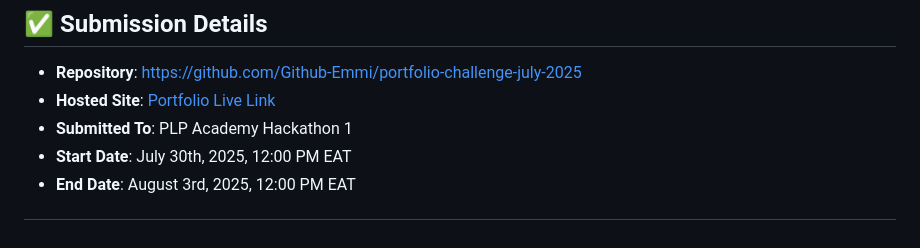
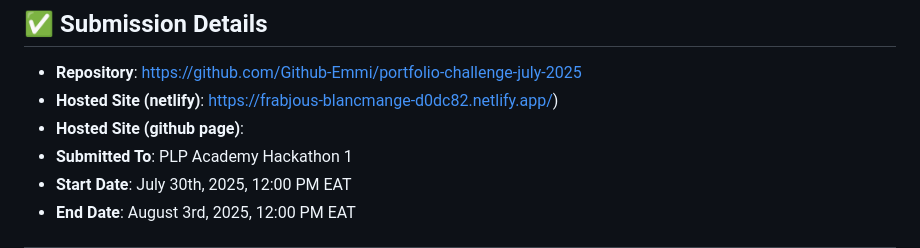
Before and after one commit to Github-Emmi/portfolio-challenge-july-2025, a Markdown page: README.md, the part around the change. Rendered like a GitHub page.

Commit message:
Update README.md
deployed to netlify

```diff
--- a/README.md
+++ b/README.md
@@ -85,7 +85,8 @@ I'm open to collaboration, learning, and internship opportunities.
 ## ✅ Submission Details
 
 - **Repository**: https://github.com/Github-Emmi/portfolio-challenge-july-2025
-- **Hosted Site**: [Portfolio Live Link](#)
+- **Hosted Site (netlify)**: https://frabjous-blancmange-d0dc82.netlify.app/)
+- **Hosted Site (github page)**:
 - **Submitted To**: PLP Academy Hackathon 1
 - **Start Date**: July 30th, 2025, 12:00 PM EAT
 - **End Date**: August 3rd, 2025, 12:00 PM EAT
```
